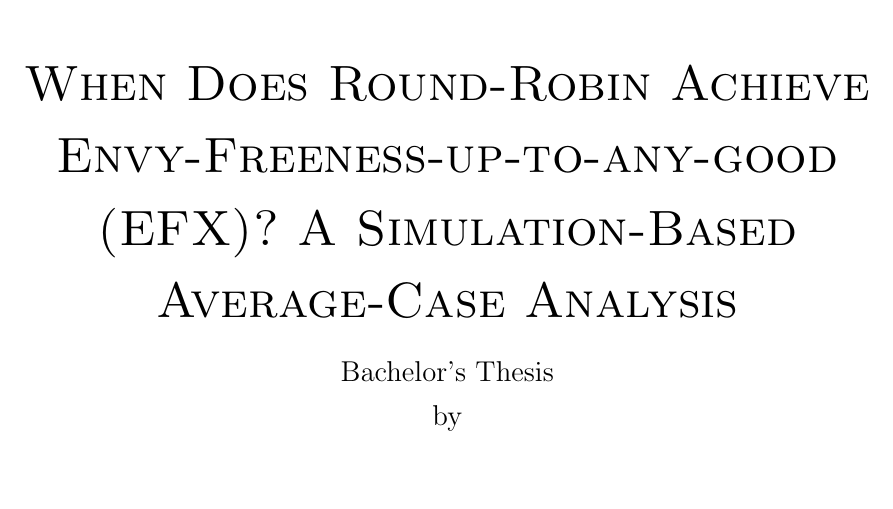
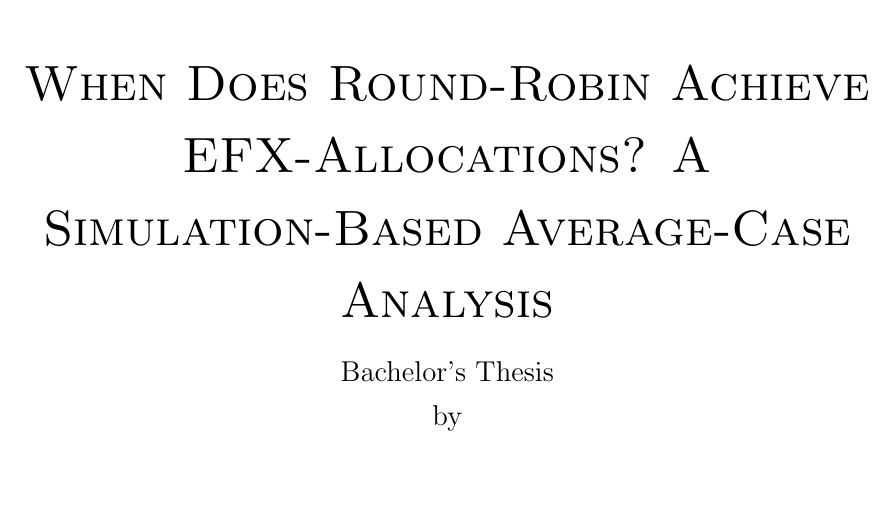
Before and after one commit to francisco-waggershauser/Bachelor_Thesis, a LaTeX thesis (main.tex, which reads frontmatter/titlepage.tex): part of page 1 of 32, cut so that both start at the same text. Compiled offline with pdfLaTeX.

Commit message:
Updates from Overleaf

```diff
--- a/frontmatter/titlepage.tex
+++ b/frontmatter/titlepage.tex
@@ -4,7 +4,7 @@
 		\includegraphics[width=.4\textwidth]{KITLogo_RGB.pdf}\\
 
 		\vspace*{2cm}
-		\Huge{\scshape When Does Round-Robin Achieve Envy-Freeness-up-to-any-good (EFX)? A Simulation-Based Average-Case Analysis} % hier den Titel der Thesis eintragen/insert title here
+		\Huge{\scshape When Does Round-Robin Achieve EFX-Allocations? A Simulation-Based Average-Case Analysis} % hier den Titel der Thesis eintragen/insert title here
 
 		\vspace*{\fill}
 		\Large{Bachelor's Thesis\\by} % Typ der Thesis hier eintragen/specify type of thesis here
```
